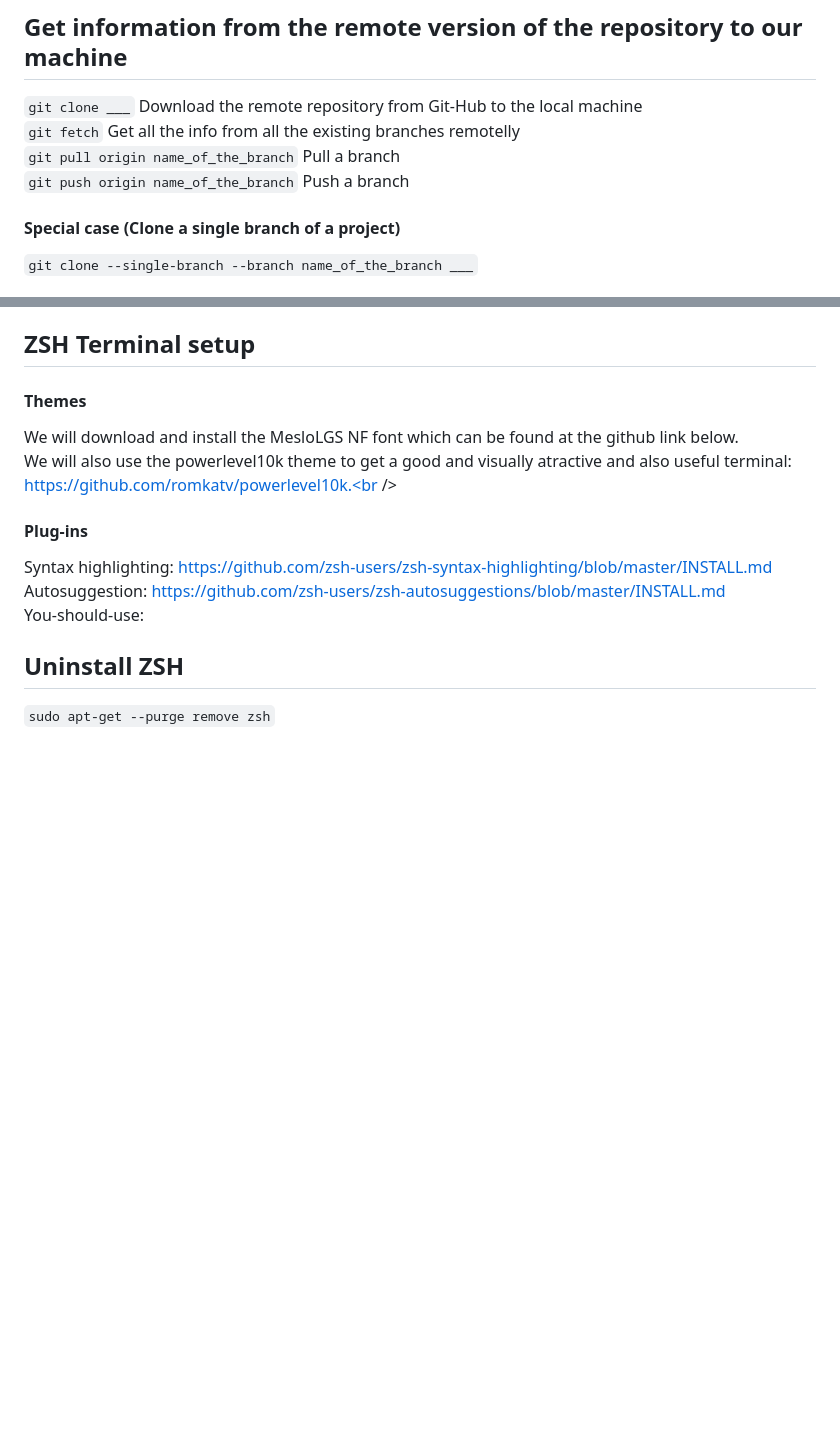
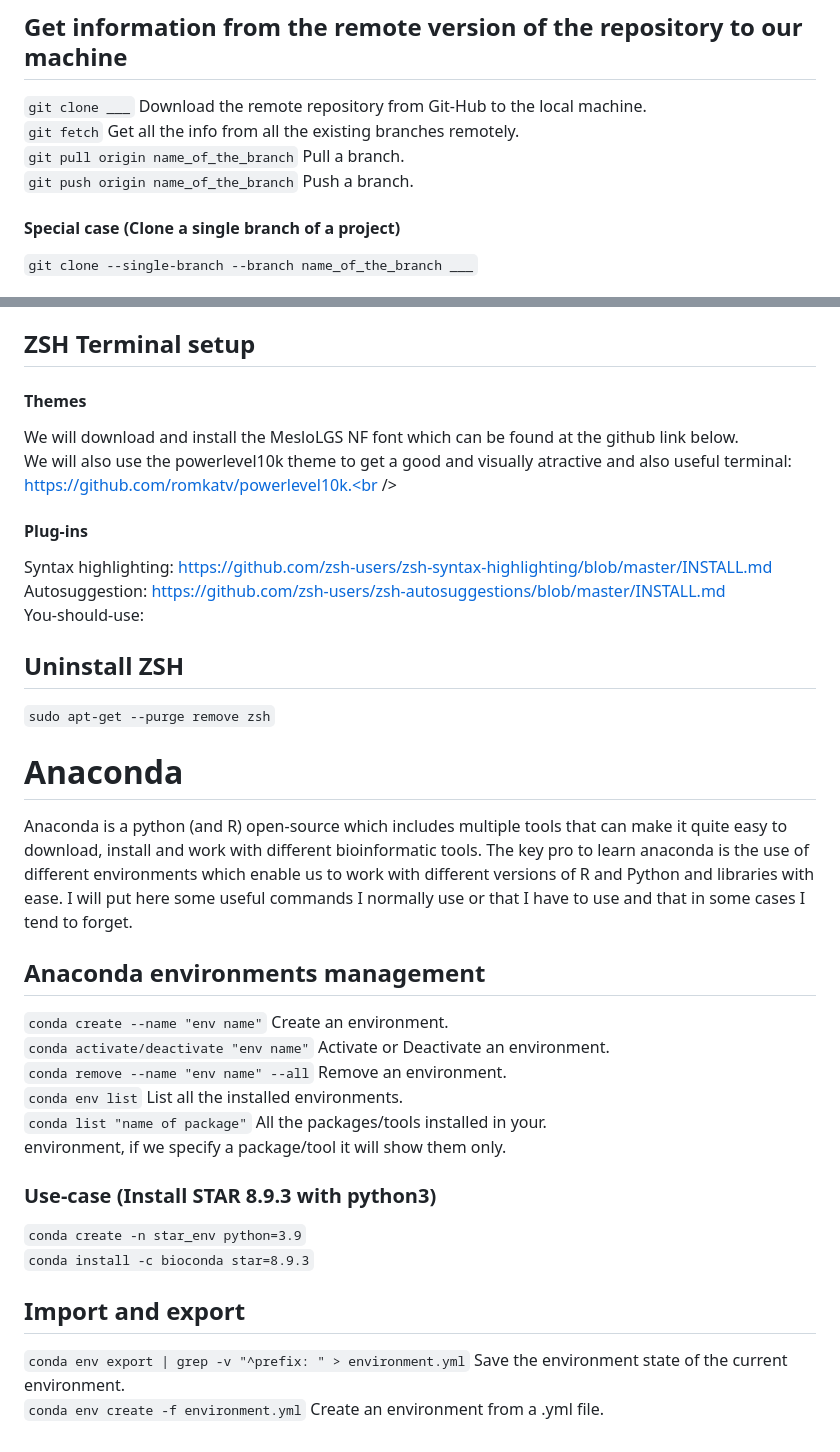
Before and after one commit to Iggi-29/useful_things, a Markdown page: README.md, 2 parts joined by grey strips. Rendered like a GitHub page; blank space fills up the shorter version.

Commit message:
Added some anaconda useful files

```diff
--- a/README.md
+++ b/README.md
@@ -46,10 +46,10 @@ This are the commands that we will be using in order to start a git instance in
 `git push origin --delete old_branch_name `
 
 ## Get information from the remote version of the repository to our machine
-`git clone ___` Download the remote repository from Git-Hub to the local machine<br />
-`git fetch` Get all the info from all the existing branches remotelly<br />
-`git pull origin name_of_the_branch` Pull a branch<br />
-`git push origin name_of_the_branch` Push a branch<br />
+`git clone ___` Download the remote repository from Git-Hub to the local machine.<br />
+`git fetch` Get all the info from all the existing branches remotely.<br />
+`git pull origin name_of_the_branch` Pull a branch.<br />
+`git push origin name_of_the_branch` Push a branch.<br />
 
 #### Special case (Clone a single branch of a project)
 `git clone --single-branch --branch name_of_the_branch ___`
@@ -74,3 +74,21 @@ You-should-use:
 
 ## Uninstall ZSH
 `sudo apt-get --purge remove zsh`
+
+# Anaconda
+Anaconda is a python (and R) open-source which includes multiple tools that can make it quite easy to download, install and work with different bioinformatic  tools. The key pro to learn anaconda is the use of different environments which enable us to work with different versions of R and Python and libraries with ease. I will put here some useful commands I normally use or that I have to use and that in some cases I tend to forget.
+
+## Anaconda environments management
+`conda create --name "env name"` Create an environment. <br />
+`conda activate/deactivate "env name"` Activate or Deactivate an environment. <br />
+`conda remove --name "env name" --all` Remove an environment. <br />
+`conda env list` List all the installed environments.<br />
+`conda list "name of package"` All the packages/tools installed in your.<br />  environment, if we specify a package/tool it will show them only. <br />
+
+### Use-case (Install STAR 8.9.3 with python3)
+`conda create -n star_env python=3.9` <br />
+`conda install -c bioconda star=8.9.3` <br />
+
+## Import and export
+`conda env export | grep -v "^prefix: " > environment.yml` Save the environment state of the current environment.<br />
+`conda env create -f environment.yml` Create an environment from a .yml file.
```
Also changed, not shown: other parts of README.md (+1 -1 lines).
